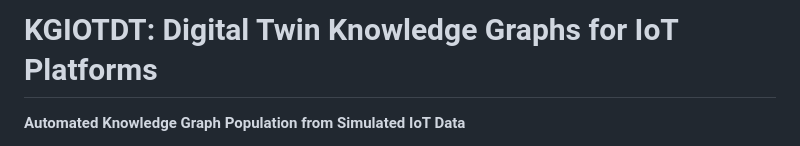
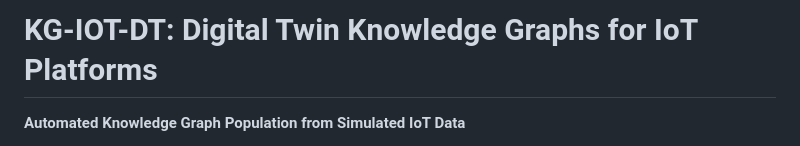
Before and after one commit to alejp1998/kg-iot-dt, a Markdown page: README.md, the part around the change. Drawn GitHub-style.

```diff
--- a/README.md
+++ b/README.md
@@ -1,4 +1,4 @@
-# KGIOTDT: Digital Twin Knowledge Graphs for IoT Platforms
+# KG-IOT-DT: Digital Twin Knowledge Graphs for IoT Platforms
 
 **Automated Knowledge Graph Population from Simulated IoT Data**
 
```
